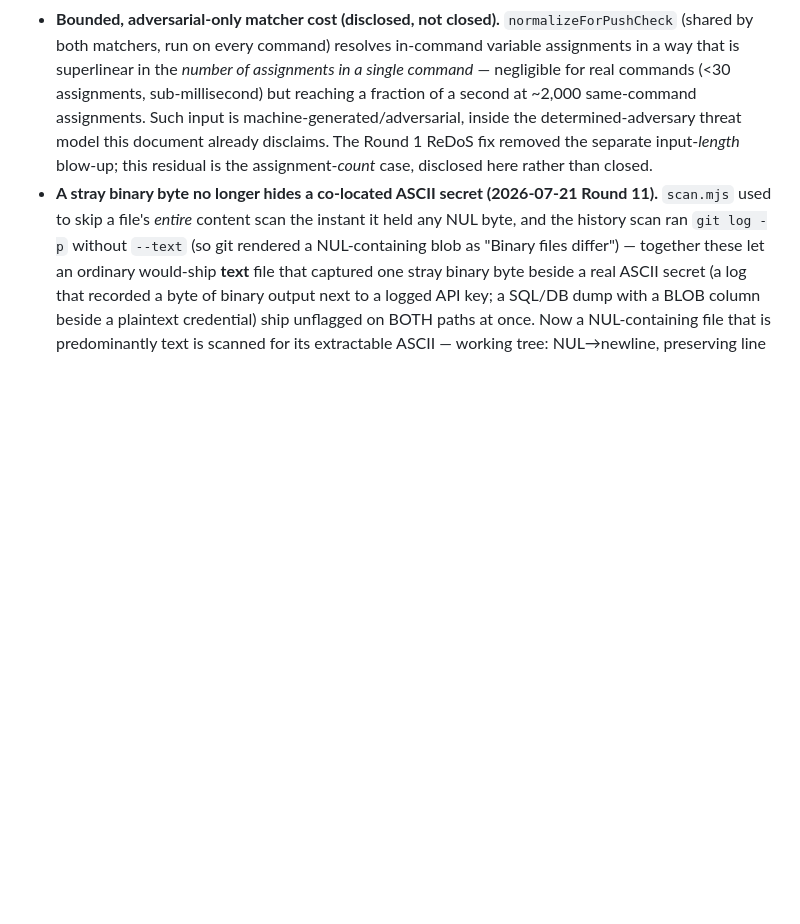
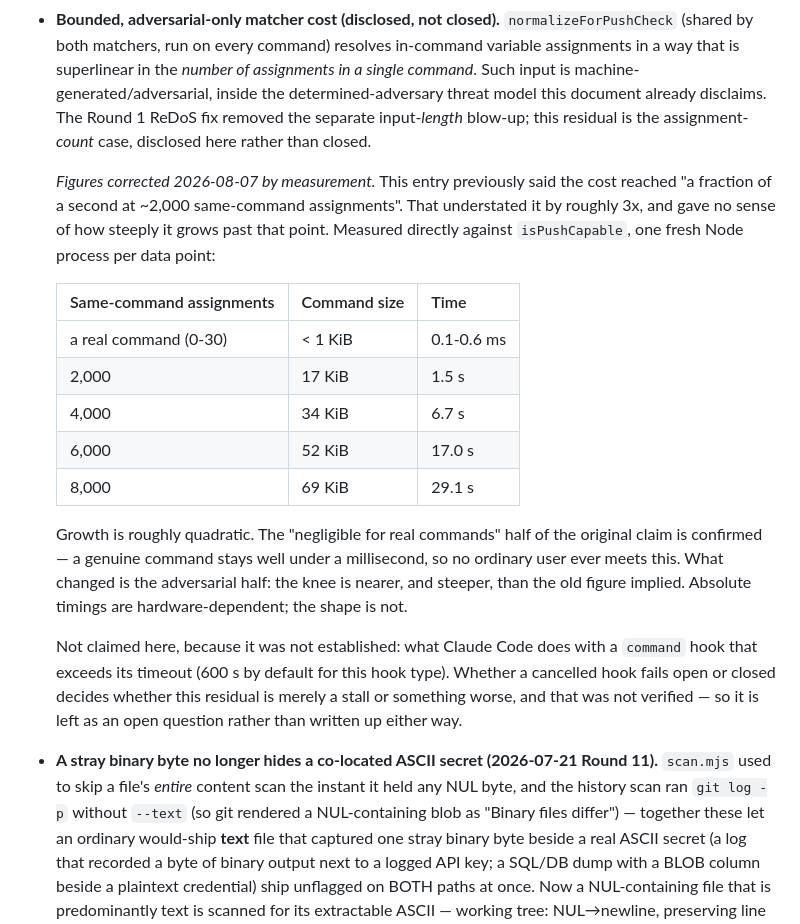
Before and after one commit to GRU-953/GRU953-Studio, a Markdown page: SECURITY.md, the part around the change. Drawn GitHub-style; blank space fills up the shorter version.

Commit message:
docs(security): correct a measured performance claim that was ~3x optimistic
SECURITY.md's "bounded, adversarial-only matcher cost" entry said the
normalizeForPushCheck assignment-resolution cost reached "a fraction of a
second at ~2,000 same-command assignments". Measured directly against
isPushCapable, one fresh Node process per data point, it is ~1.5 s at that
point — about 3x the stated figure — and the entry gave no sense of how
steeply it grows beyond it (29 s at 8,000 assignments / 69 KiB).

Replaces the prose figure with the measured table, and keeps the confirmed
half of the original claim: a real command (0-30 assignments) stays at
0.1-0.6 ms, so no ordinary user ever meets this. Growth is roughly quadratic.
Absolute timings are hardware-dependent; the shape is not.

Deliberately NOT claimed, because it was not established: what Claude Code
does with a command hook that exceeds its timeout (600 s by default for this
hook type — not 60 s, as a first reading of the docs suggested). Whether a
cancelled hook fails open or closed decides whether this residual is a stall
or something worse. That is recorded as an open question rather than written
up in either direction.

No code change: the matcher itself is untouched. This is a documentation
accuracy fix, in the same spirit as the repo's docs-consistency gate and the
retracted findings recorded in AUDIT-2026-07.md.

All six gates and the 416-test suite green.

Co-Authored-By: Claude Opus 5 <noreply@anthropic.com>
Claude-Session: https://claude.ai/code/session_01SEXdCH5gZExJwNzYU94Ss2
Signed-off-by: Claude <noreply@anthropic.com>

```diff
--- a/SECURITY.md
+++ b/SECURITY.md
@@ -636,12 +636,36 @@ existing gate — each is additive.
 - **Bounded, adversarial-only matcher cost (disclosed, not closed).**
   `normalizeForPushCheck` (shared by both matchers, run on every command) resolves
   in-command variable assignments in a way that is superlinear in the *number of
-  assignments in a single command* — negligible for real commands (<30 assignments,
-  sub-millisecond) but reaching a fraction of a second at ~2,000 same-command
-  assignments. Such input is machine-generated/adversarial, inside the
-  determined-adversary threat model this document already disclaims. The Round 1
-  ReDoS fix removed the separate input-*length* blow-up; this residual is the
-  assignment-*count* case, disclosed here rather than closed.
+  assignments in a single command*. Such input is machine-generated/adversarial,
+  inside the determined-adversary threat model this document already disclaims.
+  The Round 1 ReDoS fix removed the separate input-*length* blow-up; this residual
+  is the assignment-*count* case, disclosed here rather than closed.
+
+  *Figures corrected 2026-08-07 by measurement.* This entry previously said the
+  cost reached "a fraction of a second at ~2,000 same-command assignments". That
+  understated it by roughly 3x, and gave no sense of how steeply it grows past
+  that point. Measured directly against `isPushCapable`, one fresh Node process
+  per data point:
+
+  | Same-command assignments | Command size | Time |
+  | :-- | :-- | :-- |
+  | a real command (0-30) | < 1 KiB | 0.1-0.6 ms |
+  | 2,000 | 17 KiB | 1.5 s |
+  | 4,000 | 34 KiB | 6.7 s |
+  | 6,000 | 52 KiB | 17.0 s |
+  | 8,000 | 69 KiB | 29.1 s |
+
+  Growth is roughly quadratic. The "negligible for real commands" half of the
+  original claim is confirmed — a genuine command stays well under a
+  millisecond, so no ordinary user ever meets this. What changed is the
+  adversarial half: the knee is nearer, and steeper, than the old figure
+  implied. Absolute timings are hardware-dependent; the shape is not.
+
+  Not claimed here, because it was not established: what Claude Code does with a
+  `command` hook that exceeds its timeout (600 s by default for this hook type).
+  Whether a cancelled hook fails open or closed decides whether this residual is
+  merely a stall or something worse, and that was not verified — so it is left
+  as an open question rather than written up either way.
 - **A stray binary byte no longer hides a co-located ASCII secret (2026-07-21
   Round 11).** `scan.mjs` used to skip a file's *entire* content scan the instant
   it held any NUL byte, and the history scan ran `git log -p` without `--text` (so
```
